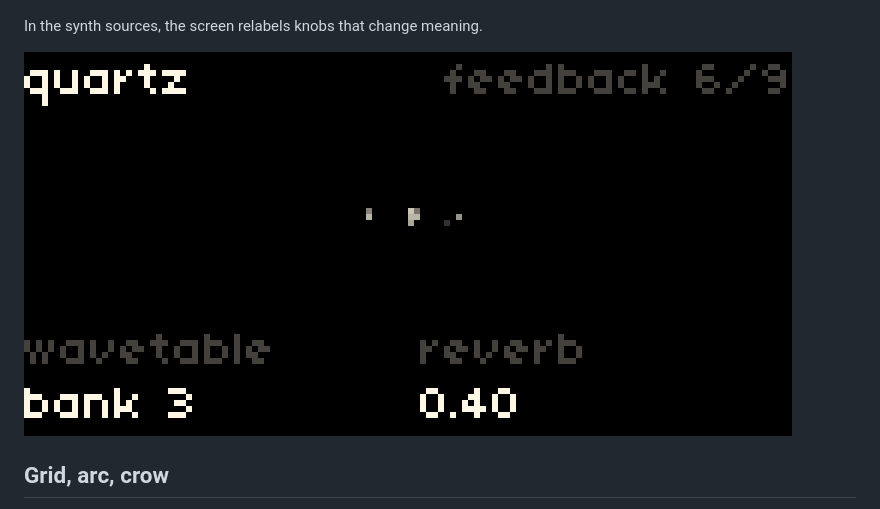
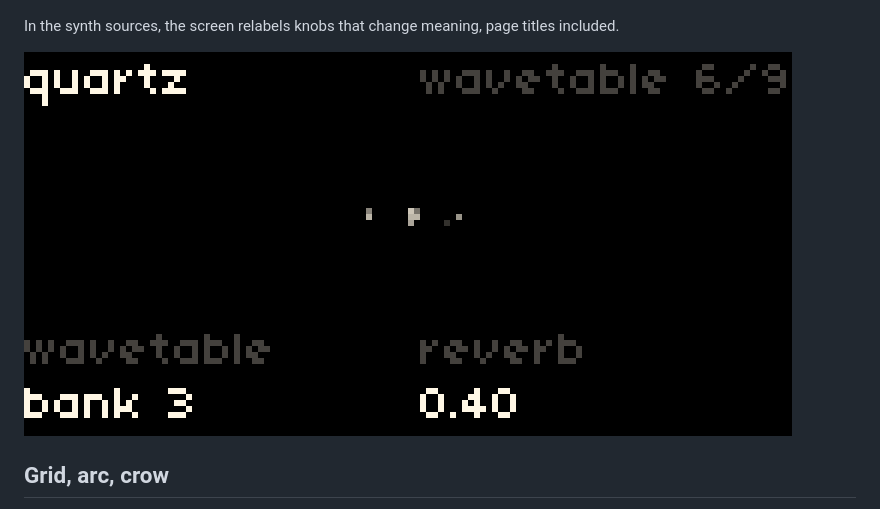
Before and after one commit to req-kuj/quartz, a Markdown page: README.md, the part around the change. Rendered like a GitHub page; pictures changed too: docs/images/synth_wavetable.png.

Commit message:
Page titles follow synth relabels
Co-Authored-By: Claude Opus 5.5 <noreply@anthropic.com>
Claude-Session: https://claude.ai/code/session_01EzjbHhWnyDR6iy7NjVN92V

```diff
--- a/README.md
+++ b/README.md
@@ -72,7 +72,7 @@ The sample source adds a page before patch. Turn encoder 2 there to open the fil
 
 ![sample page](docs/images/sample_page_loaded.png)
 
-In the synth sources, the screen relabels knobs that change meaning.
+In the synth sources, the screen relabels knobs that change meaning, page titles included.
 
 ![wavetable](docs/images/synth_wavetable.png)
 
```
Also changed, not shown: 1 other file.
